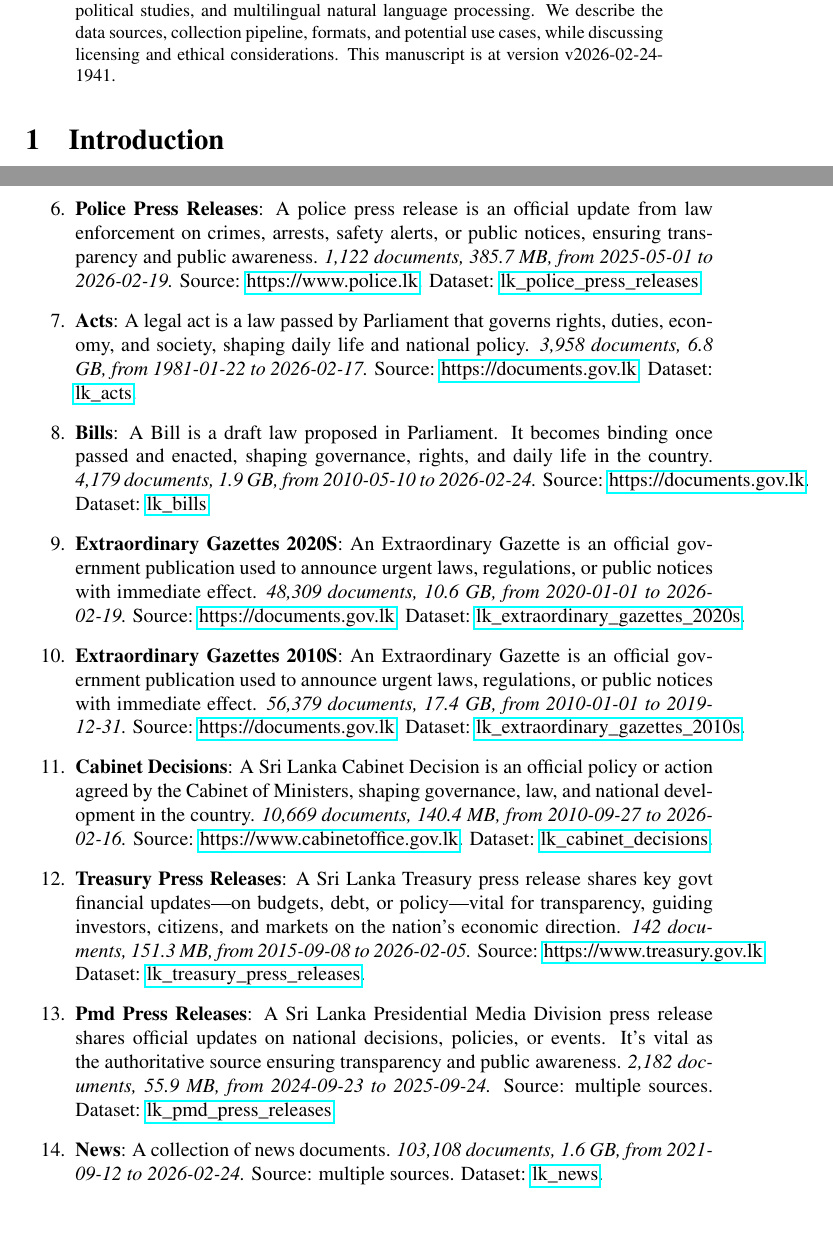
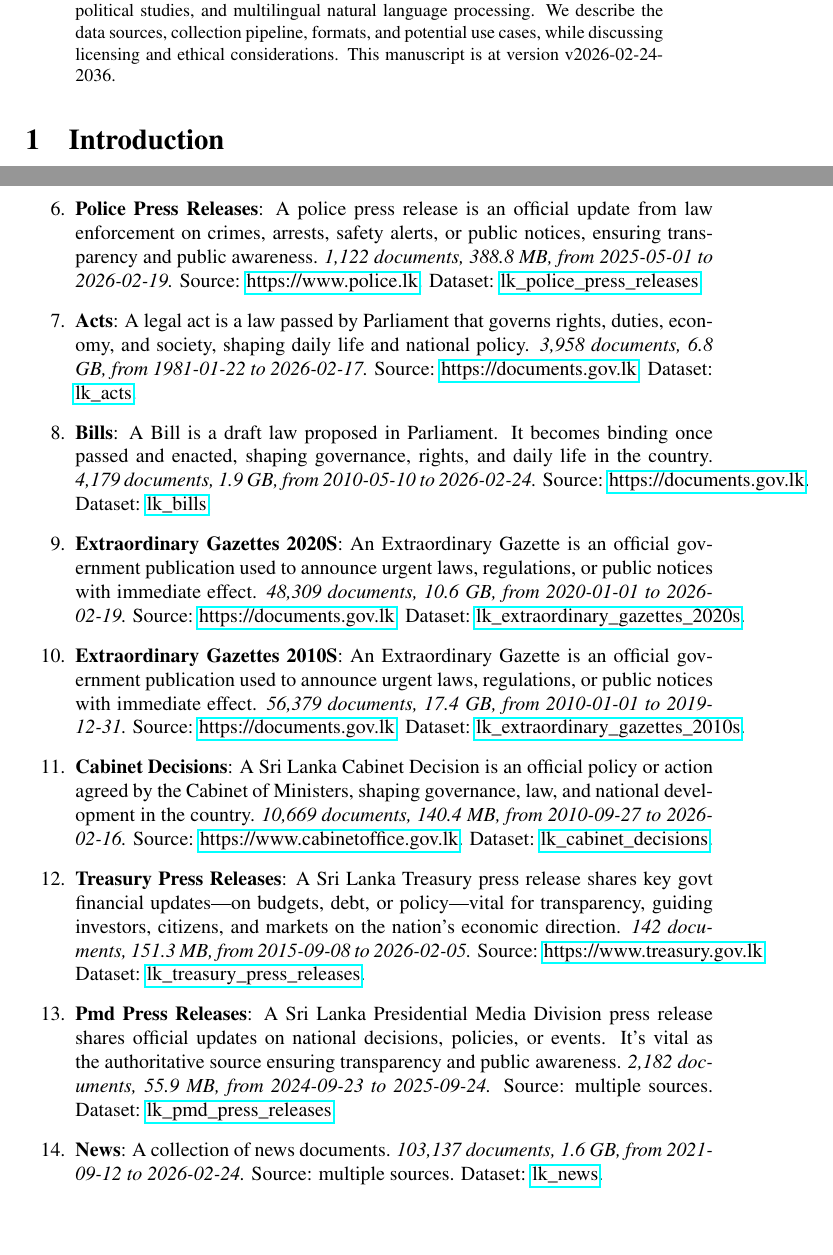
Before and after one commit to nuuuwan/lk_datasets, a LaTeX paper (latex/lk_datasets.tex): two parts of pages 1 and 3 of 7, joined at a grey line, cut so that both start at the same text. Compiled offline with pdfLaTeX; a LaTeX package or settings file that is missing is left out.

Commit message:
🤖 [build.yml] 2026-02-24-1506

```diff
--- a/latex/lk_datasets.tex
+++ b/latex/lk_datasets.tex
@@ -16,7 +16,7 @@
 \normalsize%
 \maketitle%
 \begin{abstract}%
-We present a collection of open, machine-readable document datasets covering parliamentary proceedings, legal judgments, government publications, news, and tourism statistics from Sri Lanka. The collection currently comprises of  256,384  documents (74.5 GB) across 26  datasets in Sinhala, Tamil, and English. The datasets are updated daily and mirrored on GitHub and Hugging Face. These resources aim to support research in computational linguistics, legal analytics, socio-political studies, and multilingual natural language processing. We describe the data sources, collection pipeline, formats, and potential use cases, while discussing licensing and ethical considerations. This manuscript is at version v2026-02-24-1941.%
+We present a collection of open, machine-readable document datasets covering parliamentary proceedings, legal judgments, government publications, news, and tourism statistics from Sri Lanka. The collection currently comprises of  256,413  documents (74.5 GB) across 26  datasets in Sinhala, Tamil, and English. The datasets are updated daily and mirrored on GitHub and Hugging Face. These resources aim to support research in computational linguistics, legal analytics, socio-political studies, and multilingual natural language processing. We describe the data sources, collection pipeline, formats, and potential use cases, while discussing licensing and ethical considerations. This manuscript is at version v2026-02-24-2036.%
 
 %
 \end{abstract}%
@@ -105,7 +105,7 @@ As of v2026-02-24-1941, Sri Lanka Document Datasets
 \item%
 \textbf{Supreme Court Judgements}: A Supreme Court judgment is a binding legal decision that interprets the Constitution and laws, shaping justice, governance, and citizens’ rights.\textit{ 2,545 documents, 1.5 GB, from 2009{-}01{-}27 to 2026{-}02{-}20.} Source: \href{https://supremecourt.lk}{https://supremecourt.lk}. Dataset: \href{https://github.com/nuuuwan/lk\_supreme\_court\_judgements/tree/data/data/lk\_supreme\_court\_judgements}{lk\_supreme\_court\_judgements}.%
 \item%
-\textbf{Police Press Releases}: A police press release is an official update from law enforcement on crimes, arrests, safety alerts, or public notices, ensuring transparency and public awareness.\textit{ 1,122 documents, 385.7 MB, from 2025{-}05{-}01 to 2026{-}02{-}19.} Source: \href{https://www.police.lk}{https://www.police.lk}. Dataset: \href{https://github.com/nuuuwan/lk\_police\_press\_releases/tree/data/data/lk\_police\_press\_releases}{lk\_police\_press\_releases}.%
+\textbf{Police Press Releases}: A police press release is an official update from law enforcement on crimes, arrests, safety alerts, or public notices, ensuring transparency and public awareness.\textit{ 1,122 documents, 388.8 MB, from 2025{-}05{-}01 to 2026{-}02{-}19.} Source: \href{https://www.police.lk}{https://www.police.lk}. Dataset: \href{https://github.com/nuuuwan/lk\_police\_press\_releases/tree/data/data/lk\_police\_press\_releases}{lk\_police\_press\_releases}.%
 \item%
 \textbf{Acts}: A legal act is a law passed by Parliament that governs rights, duties, economy, and society, shaping daily life and national policy.\textit{ 3,958 documents, 6.8 GB, from 1981{-}01{-}22 to 2026{-}02{-}17.} Source: \href{https://documents.gov.lk}{https://documents.gov.lk}. Dataset: \href{https://github.com/nuuuwan/lk\_legal\_docs/tree/data\_lk\_acts/data/lk\_acts}{lk\_acts}.%
 \item%
@@ -121,7 +121,7 @@ As of v2026-02-24-1941, Sri Lanka Document Datasets
 \item%
 \textbf{Pmd Press Releases}: A Sri Lanka Presidential Media Division press release shares official updates on national decisions, policies, or events. It’s vital as the authoritative source ensuring transparency and public awareness.\textit{ 2,182 documents, 55.9 MB, from 2024{-}09{-}23 to 2025{-}09{-}24.} Source: multiple sources. Dataset: \href{https://github.com/nuuuwan/lk\_pmd/tree/data\_lk\_pmd\_press\_releases/data/lk\_pmd\_press\_releases}{lk\_pmd\_press\_releases}.%
 \item%
-\textbf{News}: A collection of news documents.\textit{ 103,108 documents, 1.6 GB, from 2021{-}09{-}12 to 2026{-}02{-}24.} Source: multiple sources. Dataset: \href{https://github.com/nuuuwan/lk\_news/tree/data/data/lk\_news}{lk\_news}.%
+\textbf{News}: A collection of news documents.\textit{ 103,137 documents, 1.6 GB, from 2021{-}09{-}12 to 2026{-}02{-}24.} Source: multiple sources. Dataset: \href{https://github.com/nuuuwan/lk\_news/tree/data/data/lk\_news}{lk\_news}.%
 \item%
 \textbf{Tourism Weekly Reports}: Report on Weekly Tourist Arrivals to Sri Lanka.\textit{ 38 documents, 108.6 MB, from 2023{-}01{-}01 to 2026{-}02{-}01.} Source: \href{https://www.sltda.gov.lk}{https://www.sltda.gov.lk}. Dataset: \href{https://github.com/nuuuwan/lk\_tourism/tree/data\_lk\_tourism\_weekly\_reports/data/lk\_tourism\_weekly\_reports}{lk\_tourism\_weekly\_reports}.%
 \item%
```
Also changed, not shown: README.md, latex/lk_datasets.pdf, latex/lk_datasets.tex (2 more changed lines).
